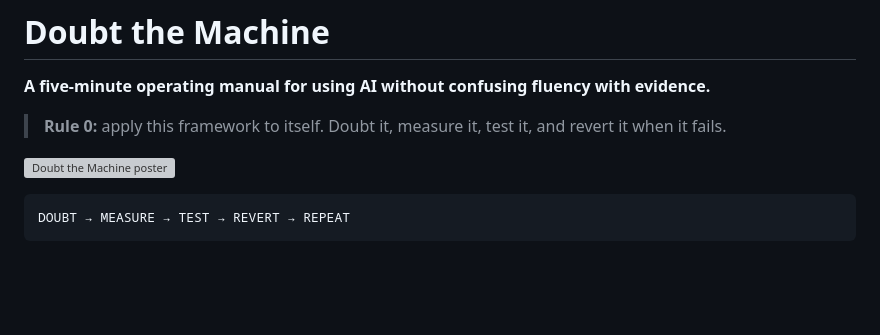
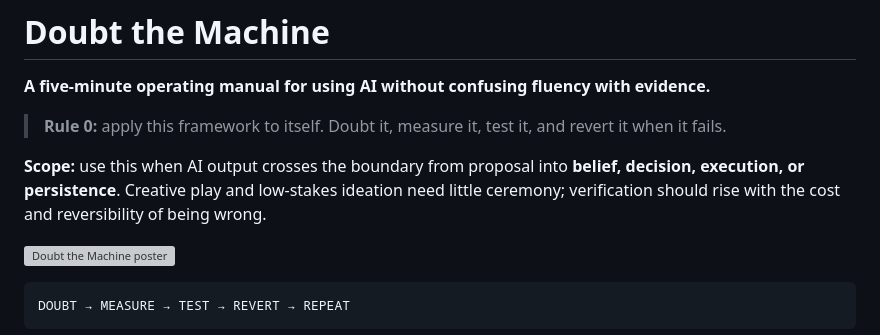
Before and after one commit to jesusvilela/doubt-the-machine, a Markdown page: README.md, the part around the change. Rendered like a GitHub page; blank space fills up the shorter version; grey boxes are pictures that could not be loaded.

Commit message:
Make the framework scope explicit

```diff
--- a/README.md
+++ b/README.md
@@ -3,6 +3,8 @@
 **A five-minute operating manual for using AI without confusing fluency with evidence.**
 
 > **Rule 0:** apply this framework to itself. Doubt it, measure it, test it, and revert it when it fails.
+
+**Scope:** use this when AI output crosses the boundary from proposal into **belief, decision, execution, or persistence**. Creative play and low-stakes ideation need little ceremony; verification should rise with the cost and reversibility of being wrong.
 
 ![Doubt the Machine poster](assets/doubt-the-machine.svg)
 
```
